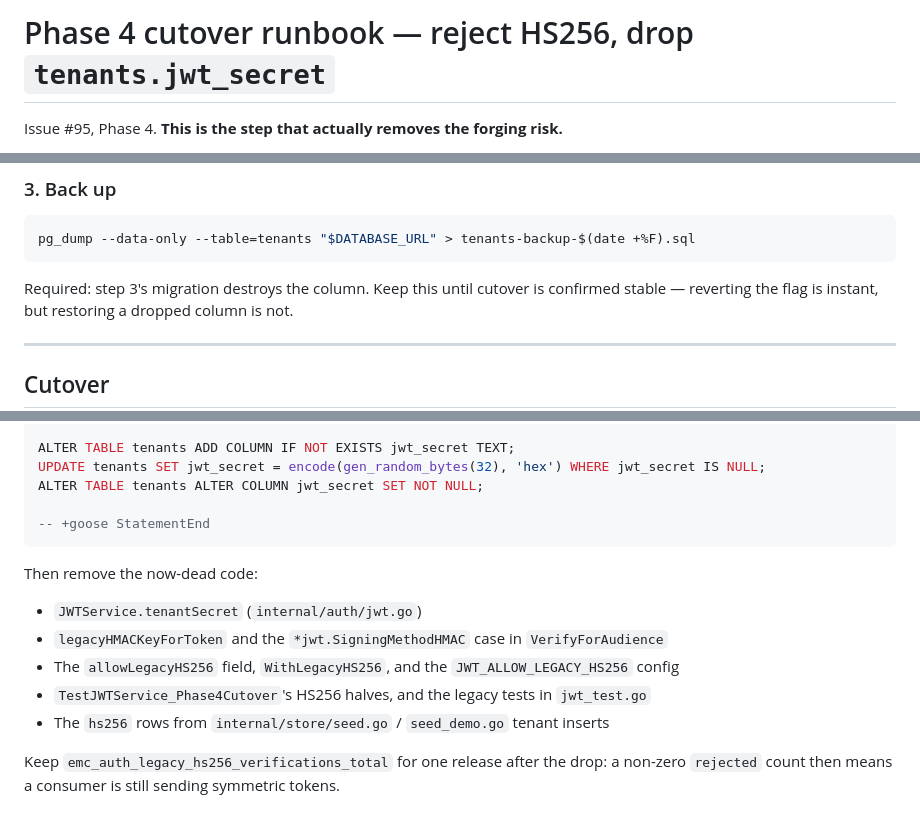
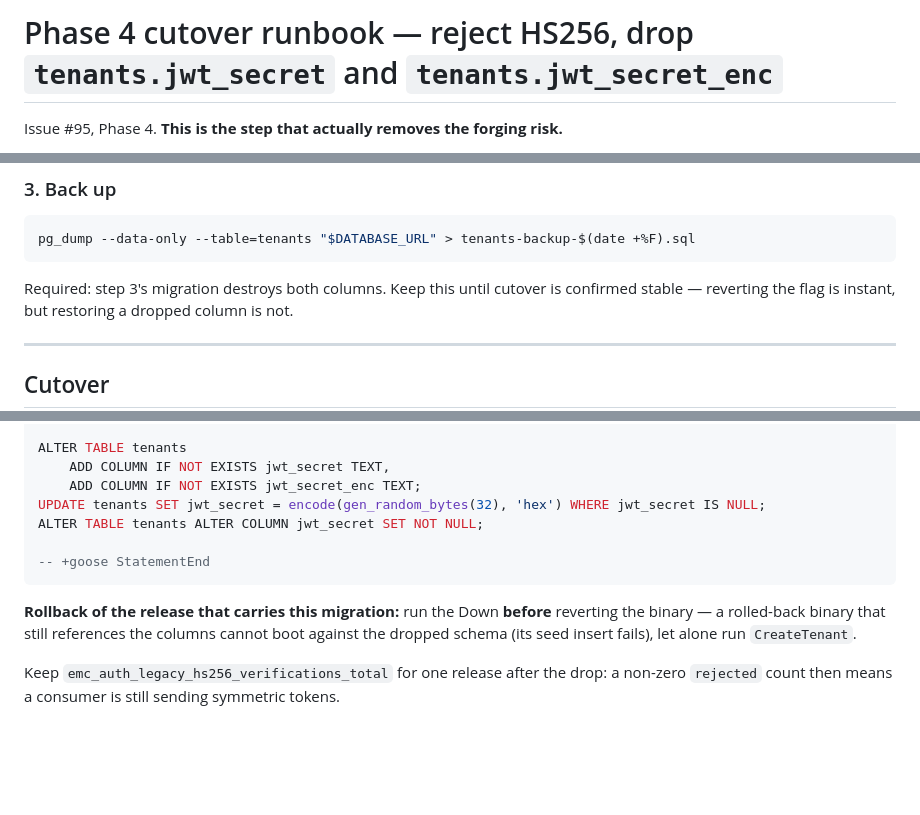
Before and after one commit to Engineersmind/emc-auth-server, a Markdown page: docs/PHASE4_HS256_CUTOVER.md, 3 parts joined by grey strips. Rendered like a GitHub page; blank space fills up the shorter version.

````diff
--- a/docs/PHASE4_HS256_CUTOVER.md
+++ b/docs/PHASE4_HS256_CUTOVER.md
@@ -1,4 +1,4 @@
-# Phase 4 cutover runbook — reject HS256, drop `tenants.jwt_secret`
+# Phase 4 cutover runbook — reject HS256, drop `tenants.jwt_secret` and `tenants.jwt_secret_enc`
 
 Issue #95, Phase 4. **This is the step that actually removes the forging risk.**
 
@@ -80,7 +80,7 @@ replaying symmetric tokens — investigate before continuing, do not force it.
 pg_dump --data-only --table=tenants "$DATABASE_URL" > tenants-backup-$(date +%F).sql
 ```
 
-Required: step 3's migration destroys the column. Keep this until cutover is confirmed
+Required: step 3's migration destroys both columns. Keep this until cutover is confirmed
 stable — reverting the flag is instant, but restoring a dropped column is not.
 
 ---
@@ -167,18 +225,17 @@ ALTER TABLE tenants DROP COLUMN IF EXISTS jwt_secret;
 
-ALTER TABLE tenants ADD COLUMN IF NOT EXISTS jwt_secret TEXT;
+ALTER TABLE tenants
+    ADD COLUMN IF NOT EXISTS jwt_secret TEXT,
+    ADD COLUMN IF NOT EXISTS jwt_secret_enc TEXT;
 UPDATE tenants SET jwt_secret = encode(gen_random_bytes(32), 'hex') WHERE jwt_secret IS NULL;
 ALTER TABLE tenants ALTER COLUMN jwt_secret SET NOT NULL;
 
 -- +goose StatementEnd
 ```
 
-Then remove the now-dead code:
-
-- `JWTService.tenantSecret` (`internal/auth/jwt.go`)
-- `legacyHMACKeyForToken` and the `*jwt.SigningMethodHMAC` case in `VerifyForAudience`
-- The `allowLegacyHS256` field, `WithLegacyHS256`, and the `JWT_ALLOW_LEGACY_HS256` config
-- `TestJWTService_Phase4Cutover`'s HS256 halves, and the legacy tests in `jwt_test.go`
-- The `hs256` rows from `internal/store/seed.go` / `seed_demo.go` tenant inserts
+**Rollback of the release that carries this migration:** run the Down **before**
+reverting the binary — a rolled-back binary that still references the columns
+cannot boot against the dropped schema (its seed insert fails), let alone run
+`CreateTenant`.
 
 Keep `emc_auth_legacy_hs256_verifications_total` for one release after the drop: a
 non-zero `rejected` count then means a consumer is still sending symmetric tokens.
````
Also changed, not shown: other parts of docs/PHASE4_HS256_CUTOVER.md (+74 -16 lines).
